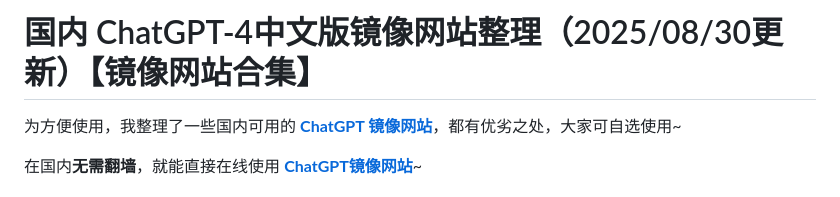
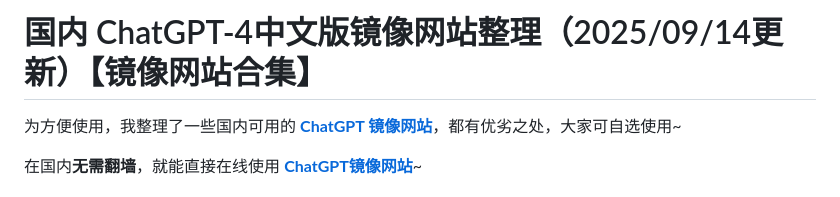
Before and after one commit to vbosoxo/chatgpt-mirror-site, a Markdown page: README.md, the part around the change. Drawn GitHub-style.

```diff
--- a/README.md
+++ b/README.md
@@ -1,4 +1,4 @@
-# 国内 ChatGPT-4中文版镜像网站整理（2025/08/30更新）【镜像网站合集】
+# 国内 ChatGPT-4中文版镜像网站整理（2025/09/14更新）【镜像网站合集】
 
 为方便使用，我整理了一些国内可用的 [**ChatGPT 镜像网站**](https://songshugpt.com)，都有优劣之处，大家可自选使用~
 
```
